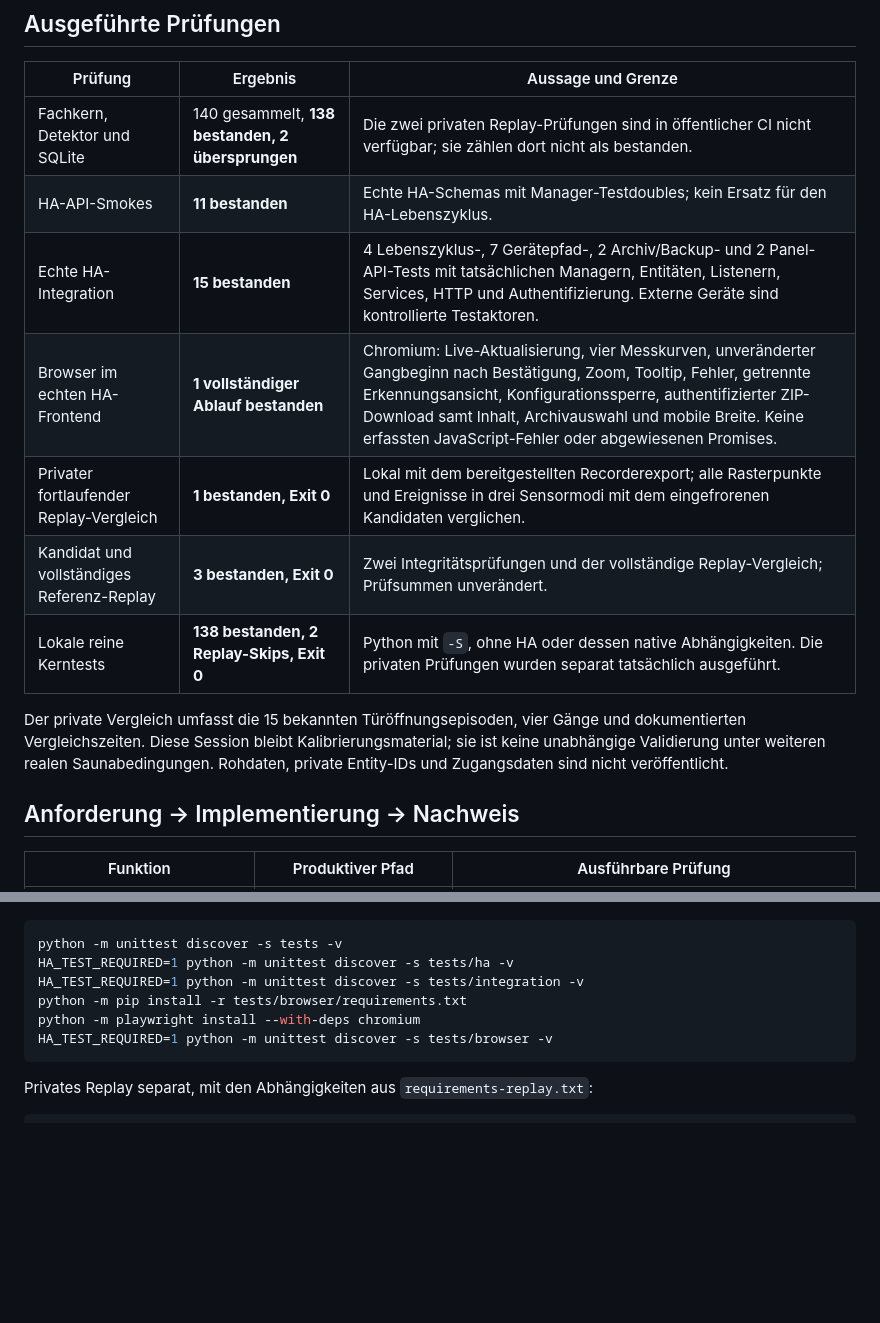
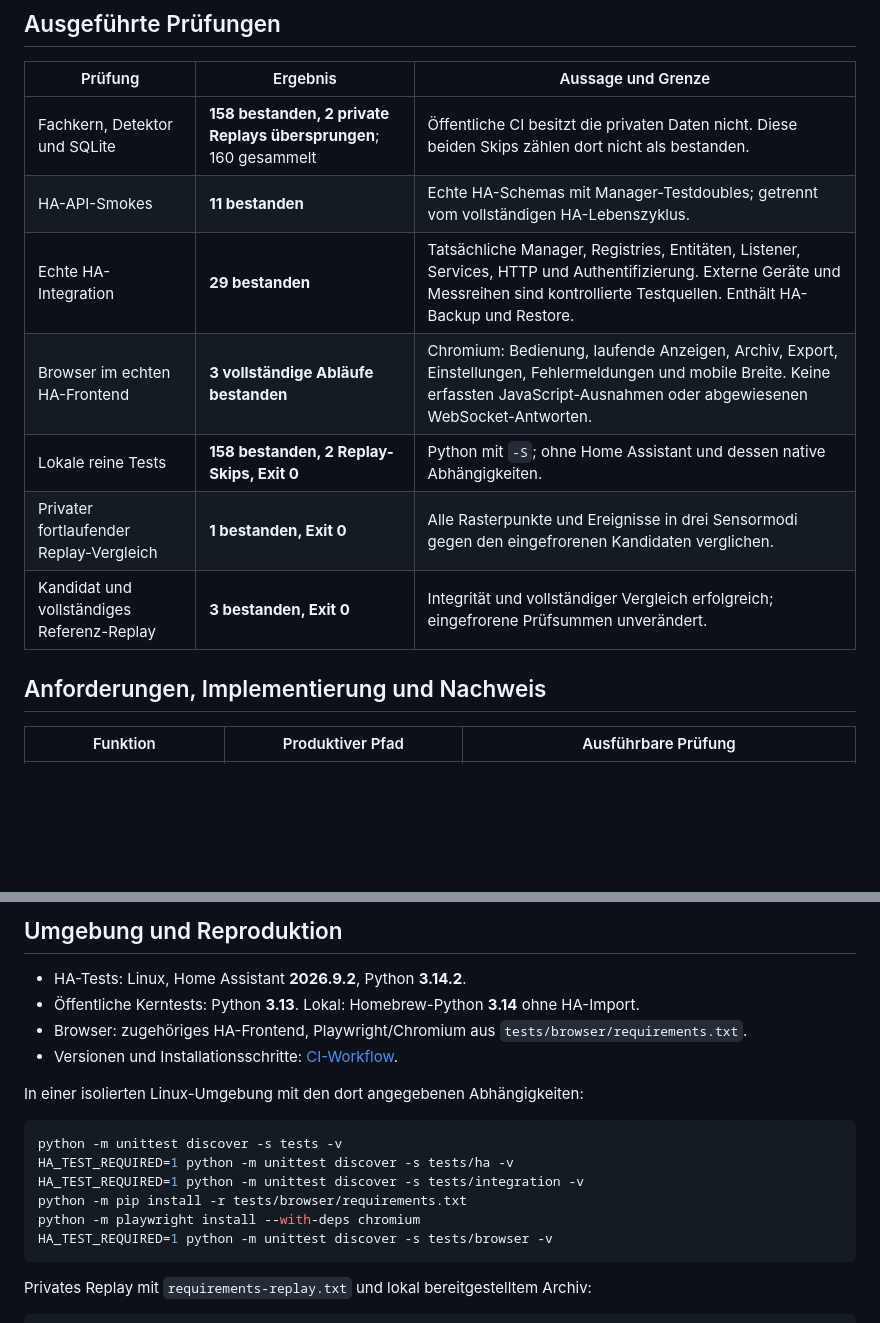
Before and after one commit to grisey/HA_Sauna, a Markdown page: docs/abnahme.md, 2 parts joined by grey strips. Drawn GitHub-style; blank space fills up the shorter version.

````diff
--- a/docs/abnahme.md
+++ b/docs/abnahme.md
@@ -73,20 +13,15 @@ durch diese Korrektur unverändert.
 
 | Prüfung | Ergebnis | Aussage und Grenze |
 |---|---|---|
-| Fachkern, Detektor und SQLite | 140 gesammelt, **138 bestanden, 2 übersprungen** | Die zwei privaten Replay-Prüfungen sind in öffentlicher CI nicht verfügbar; sie zählen dort nicht als bestanden. |
-| HA-API-Smokes | **11 bestanden** | Echte HA-Schemas mit Manager-Testdoubles; kein Ersatz für den HA-Lebenszyklus. |
-| Echte HA-Integration | **15 bestanden** | 4 Lebenszyklus-, 7 Gerätepfad-, 2 Archiv/Backup- und 2 Panel-API-Tests mit tatsächlichen Managern, Entitäten, Listenern, Services, HTTP und Authentifizierung. Externe Geräte sind kontrollierte Testaktoren. |
-| Browser im echten HA-Frontend | **1 vollständiger Ablauf bestanden** | Chromium: Live-Aktualisierung, vier Messkurven, unveränderter Gangbeginn nach Bestätigung, Zoom, Tooltip, Fehler, getrennte Erkennungsansicht, Konfigurationssperre, authentifizierter ZIP-Download samt Inhalt, Archivauswahl und mobile Breite. Keine erfassten JavaScript-Fehler oder abgewiesenen Promises. |
-| Privater fortlaufender Replay-Vergleich | **1 bestanden, Exit 0** | Lokal mit dem bereitgestellten Recorderexport; alle Rasterpunkte und Ereignisse in drei Sensormodi mit dem eingefrorenen Kandidaten verglichen. |
-| Kandidat und vollständiges Referenz-Replay | **3 bestanden, Exit 0** | Zwei Integritätsprüfungen und der vollständige Replay-Vergleich; Prüfsummen unverändert. |
-| Lokale reine Kerntests | **138 bestanden, 2 Replay-Skips, Exit 0** | Python mit `-S`, ohne HA oder dessen native Abhängigkeiten. Die privaten Prüfungen wurden separat tatsächlich ausgeführt. |
+| Fachkern, Detektor und SQLite | **158 bestanden, 2 private Replays übersprungen**; 160 gesammelt | Öffentliche CI besitzt die privaten Daten nicht. Diese beiden Skips zählen dort nicht als bestanden. |
+| HA-API-Smokes | **11 bestanden** | Echte HA-Schemas mit Manager-Testdoubles; getrennt vom vollständigen HA-Lebenszyklus. |
+| Echte HA-Integration | **29 bestanden** | Tatsächliche Manager, Registries, Entitäten, Listener, Services, HTTP und Authentifizierung. Externe Geräte und Messreihen sind kontrollierte Testquellen. Enthält HA-Backup und Restore. |
+| Browser im echten HA-Frontend | **3 vollständige Abläufe bestanden** | Chromium: Bedienung, laufende Anzeigen, Archiv, Export, Einstellungen, Fehlermeldungen und mobile Breite. Keine erfassten JavaScript-Ausnahmen oder abgewiesenen WebSocket-Antworten. |
+| Lokale reine Tests | **158 bestanden, 2 Replay-Skips, Exit 0** | Python mit `-S`; ohne Home Assistant und dessen native Abhängigkeiten. |
+| Privater fortlaufender Replay-Vergleich | **1 bestanden, Exit 0** | Alle Rasterpunkte und Ereignisse in drei Sensormodi gegen den eingefrorenen Kandidaten verglichen. |
+| Kandidat und vollständiges Referenz-Replay | **3 bestanden, Exit 0** | Integrität und vollständiger Vergleich erfolgreich; eingefrorene Prüfsummen unverändert. |
 
-Der private Vergleich umfasst die 15 bekannten Türöffnungsepisoden, vier Gänge
-und dokumentierten Vergleichszeiten. Diese Session bleibt Kalibrierungsmaterial;
-sie ist keine unabhängige Validierung unter weiteren realen Saunabedingungen.
-Rohdaten, private Entity-IDs und Zugangsdaten sind nicht veröffentlicht.
-
-## Anforderung → Implementierung → Nachweis
+## Anforderungen, Implementierung und Nachweis
 
 | Funktion | Produktiver Pfad | Ausführbare Prüfung |
 |---|---|---|
@@ -125,3 +68,11 @@ In einer isolierten Linux-Umgebung, jeweils mit den Abhängigkeiten aus
+## Umgebung und Reproduktion
+
+- HA-Tests: Linux, Home Assistant **2026.9.2**, Python **3.14.2**.
+- Öffentliche Kerntests: Python **3.13**. Lokal: Homebrew-Python **3.14** ohne HA-Import.
+- Browser: zugehöriges HA-Frontend, Playwright/Chromium aus `tests/browser/requirements.txt`.
+- Versionen und Installationsschritte: [CI-Workflow](../.github/workflows/tests.yml).
+
+In einer isolierten Linux-Umgebung mit den dort angegebenen Abhängigkeiten:
 
 ```sh
 python -m unittest discover -s tests -v
@@ -132,6 +83,6 @@ python -m playwright install --with-deps chromium
 HA_TEST_REQUIRED=1 python -m unittest discover -s tests/browser -v
 ```
 
-Privates Replay separat, mit den Abhängigkeiten aus `requirements-replay.txt`:
+Privates Replay mit `requirements-replay.txt` und lokal bereitgestelltem Archiv:
 
 ```sh
````
Also changed, not shown: other parts of docs/abnahme.md (+64 -120 lines), docs/darstellung.md (+1 -1 lines).
